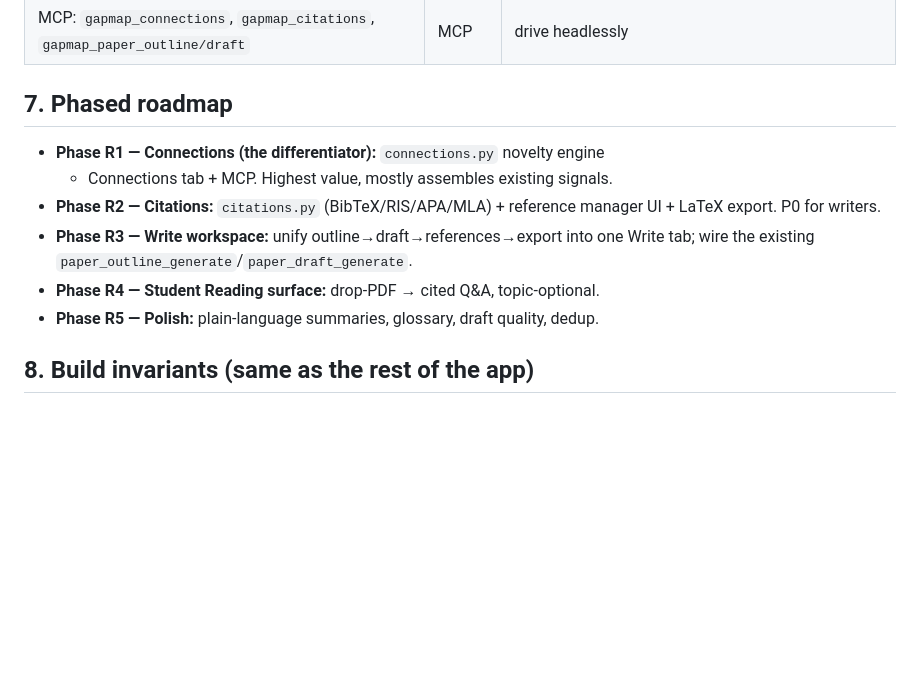
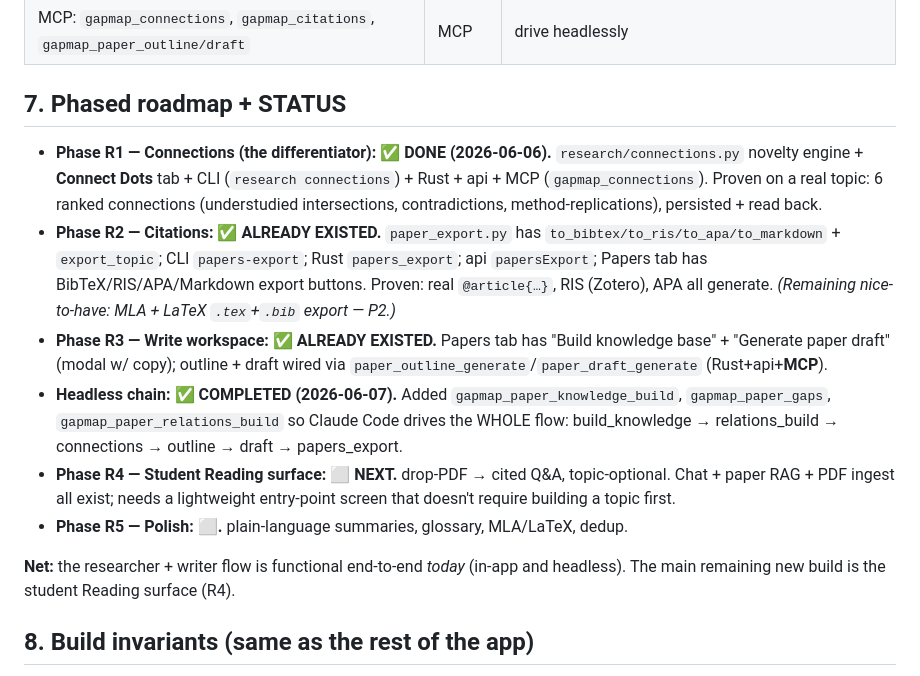
Before and after one commit to shaantanu9/openreply, a Markdown page: docs/RESEARCH-WRITER-PLAN.md, the part around the change. Drawn GitHub-style; blank space fills up the shorter version.

```diff
--- a/docs/RESEARCH-WRITER-PLAN.md
+++ b/docs/RESEARCH-WRITER-PLAN.md
@@ -148,16 +148,32 @@ Persisted to `strategy_artifacts` (kind `connections`) so it caches + is MCP-rea
 | **Reading** surface (student) | Screen | drop PDF → cited Q&A (lightweight, topic-optional) |
 | MCP: `gapmap_connections`, `gapmap_citations`, `gapmap_paper_outline/draft` | MCP | drive headlessly |
 
-## 7. Phased roadmap
+## 7. Phased roadmap + STATUS
 
-- **Phase R1 — Connections (the differentiator):** `connections.py` novelty engine
-  + Connections tab + MCP. Highest value, mostly assembles existing signals.
-- **Phase R2 — Citations:** `citations.py` (BibTeX/RIS/APA/MLA) + reference manager
-  UI + LaTeX export. P0 for writers.
-- **Phase R3 — Write workspace:** unify outline→draft→references→export into one
-  Write tab; wire the existing `paper_outline_generate`/`paper_draft_generate`.
-- **Phase R4 — Student Reading surface:** drop-PDF → cited Q&A, topic-optional.
-- **Phase R5 — Polish:** plain-language summaries, glossary, draft quality, dedup.
+- **Phase R1 — Connections (the differentiator): ✅ DONE (2026-06-06).**
+  `research/connections.py` novelty engine + **Connect Dots** tab + CLI
+  (`research connections`) + Rust + api + MCP (`gapmap_connections`). Proven on a
+  real topic: 6 ranked connections (understudied intersections, contradictions,
+  method-replications), persisted + read back.
+- **Phase R2 — Citations: ✅ ALREADY EXISTED.** `paper_export.py` has
+  `to_bibtex/to_ris/to_apa/to_markdown` + `export_topic`; CLI `papers-export`;
+  Rust `papers_export`; api `papersExport`; Papers tab has BibTeX/RIS/APA/Markdown
+  export buttons. Proven: real `@article{…}`, RIS (Zotero), APA all generate.
+  *(Remaining nice-to-have: MLA + LaTeX `.tex`+`.bib` export — P2.)*
+- **Phase R3 — Write workspace: ✅ ALREADY EXISTED.** Papers tab has "Build
+  knowledge base" + "Generate paper draft" (modal w/ copy); outline + draft wired
+  via `paper_outline_generate`/`paper_draft_generate` (Rust+api+**MCP**).
+- **Headless chain: ✅ COMPLETED (2026-06-07).** Added `gapmap_paper_knowledge_build`,
+  `gapmap_paper_gaps`, `gapmap_paper_relations_build` so Claude Code drives the
+  WHOLE flow: build_knowledge → relations_build → connections → outline → draft →
+  papers_export.
+- **Phase R4 — Student Reading surface: ⬜ NEXT.** drop-PDF → cited Q&A,
+  topic-optional. Chat + paper RAG + PDF ingest all exist; needs a lightweight
+  entry-point screen that doesn't require building a topic first.
+- **Phase R5 — Polish: ⬜.** plain-language summaries, glossary, MLA/LaTeX, dedup.
+
+**Net:** the researcher + writer flow is functional end-to-end *today* (in-app and
+headless). The main remaining new build is the student Reading surface (R4).
 
 ## 8. Build invariants (same as the rest of the app)
 - Each new module mirrors `prioritize.py`/`strategy_common.py` (pure-read get +
```
Also changed, not shown: FEATURES.md (+31 -5 lines), changelogs/2026-06-07_01_research-writer-connections-and-headless-chain.md (added, +61 -0 lines).
